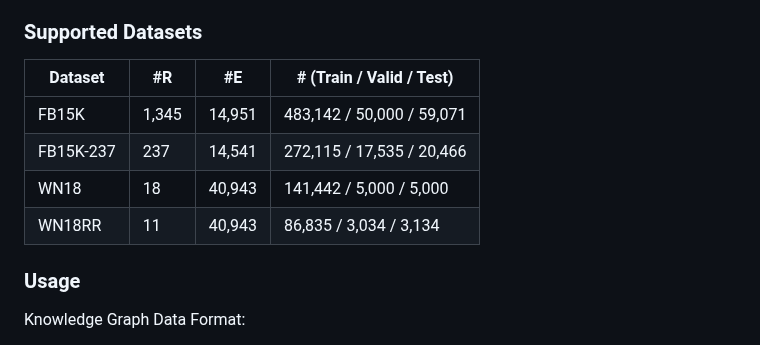
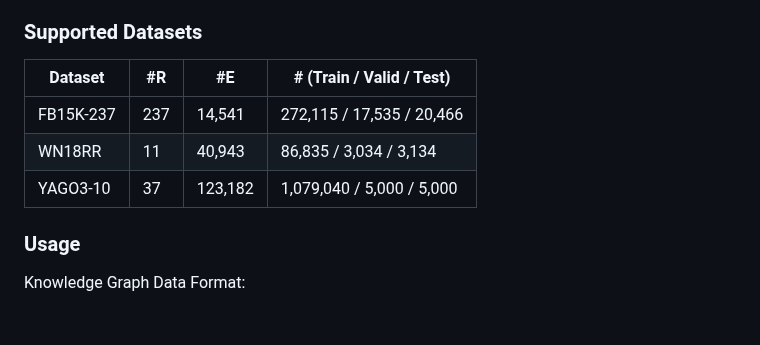
Before and after one commit to Abhijit85/TransEE, a Markdown page: README.md, the part around the change. Rendered like a GitHub page; blank space fills up the shorter version.

```diff
--- a/README.md
+++ b/README.md
@@ -23,11 +23,9 @@ We evaluate RelatE using the following standard KGE metrics:
 ### Supported Datasets
 | Dataset   | #R   | #E    | # (Train / Valid / Test)          |
 |-----------|------|-------|-----------------------------------|
-| FB15K     | 1,345|14,951 | 483,142 / 50,000 / 59,071         |
 | FB15K-237 | 237  |14,541 | 272,115 / 17,535 / 20,466         |
-| WN18      | 18   |40,943 | 141,442 / 5,000 / 5,000           |
 | WN18RR    | 11   |40,943 | 86,835 / 3,034 / 3,134            |
-
+| YAGO3-10  | 37   |123,182| 1,079,040 / 5,000 / 5,000        |
 ### Usage
 
 Knowledge Graph Data Format:
```
